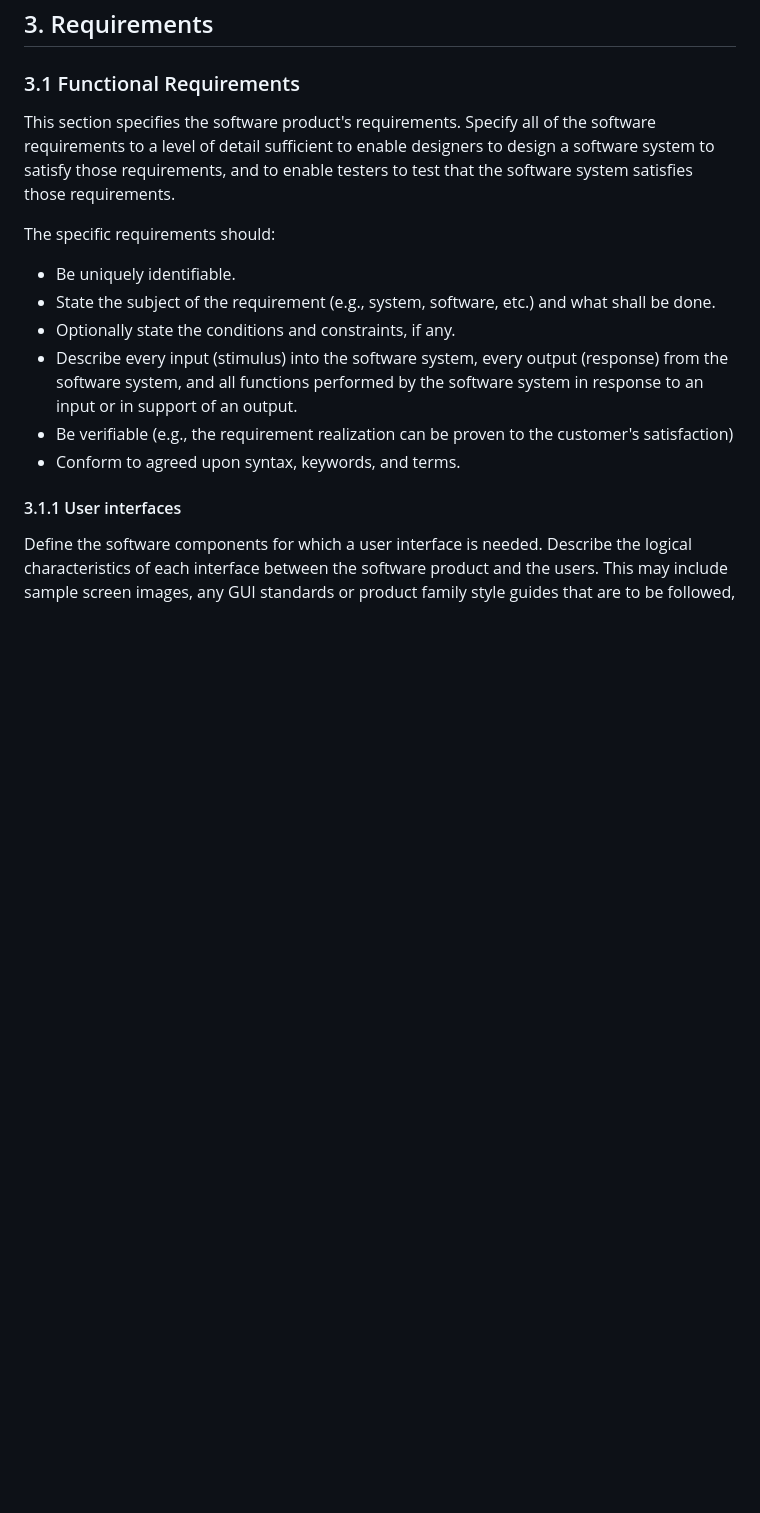
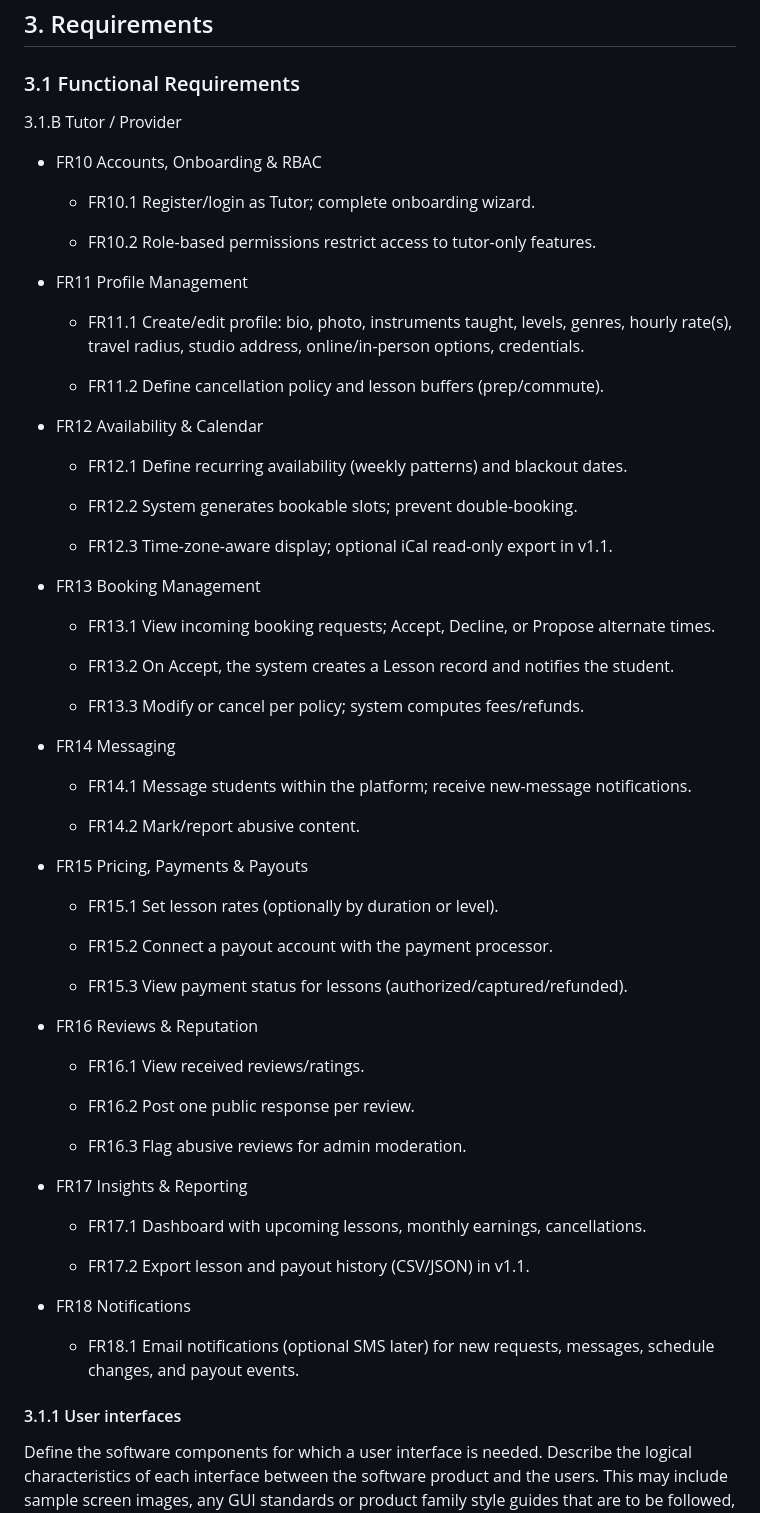
Before and after one commit to RishavIII/f25-team6, a Markdown page: doc/Duet SRS.md, the part around the change. GitHub-like rendering; blank space fills up the shorter version.

Commit message:
Completed Provider Functional Requirements

```diff
--- a/doc/Duet SRS.md
+++ b/doc/Duet SRS.md
@@ -110,15 +110,67 @@ List any assumed factors (as opposed to known facts) that could affect the requi
 ## 3. Requirements
 
 ### 3.1 Functional Requirements
-This section specifies the software product's requirements. Specify all of the software requirements to a level of detail sufficient to enable designers to design a software system to satisfy those requirements, and to enable testers to test that the software system satisfies those requirements.
+3.1.B Tutor / Provider
 
-The specific requirements should:
-* Be uniquely identifiable.
-* State the subject of the requirement (e.g., system, software, etc.) and what shall be done.
-* Optionally state the conditions and constraints, if any.
-* Describe every input (stimulus) into the software system, every output (response) from the software system, and all functions performed by the software system in response to an input or in support of an output.
-* Be verifiable (e.g., the requirement realization can be proven to the customer's satisfaction)
-* Conform to agreed upon syntax, keywords, and terms.
+- FR10 Accounts, Onboarding & RBAC
+
+	 - FR10.1 Register/login as Tutor; complete onboarding wizard.
+
+	 - FR10.2 Role-based permissions restrict access to tutor-only features.
+
+- FR11 Profile Management
+
+	 - FR11.1 Create/edit profile: bio, photo, instruments taught, levels, genres, hourly rate(s), travel radius, studio address, online/in-person options, credentials.
+
+	 - FR11.2 Define cancellation policy and lesson buffers (prep/commute).
+
+- FR12 Availability & Calendar
+
+	 - FR12.1 Define recurring availability (weekly patterns) and blackout dates.
+
+	 - FR12.2 System generates bookable slots; prevent double-booking.
+
+	 - FR12.3 Time-zone-aware display; optional iCal read-only export in v1.1.
+
+- FR13 Booking Management
+
+	 - FR13.1 View incoming booking requests; Accept, Decline, or Propose alternate times.
+
+	 - FR13.2 On Accept, the system creates a Lesson record and notifies the student.
+
+	 - FR13.3 Modify or cancel per policy; system computes fees/refunds.
+
+- FR14 Messaging
+
+	 - FR14.1 Message students within the platform; receive new-message notifications.
+
+	 - FR14.2 Mark/report abusive content.
+
+- FR15 Pricing, Payments & Payouts
+
+	 - FR15.1 Set lesson rates (optionally by duration or level).
+
+	 - FR15.2 Connect a payout account with the payment processor.
+
+	 - FR15.3 View payment status for lessons (authorized/captured/refunded).
+
+- FR16 Reviews & Reputation
+
+	 - FR16.1 View received reviews/ratings.
+
+	 - FR16.2 Post one public response per review.
+
+	 - FR16.3 Flag abusive reviews for admin moderation.
+
+- FR17 Insights & Reporting
+
+	 - FR17.1 Dashboard with upcoming lessons, monthly earnings, cancellations.
+
+	 - FR17.2 Export lesson and payout history (CSV/JSON) in v1.1.
+
+- FR18 Notifications
+
+	 - FR18.1 Email notifications (optional SMS later) for new requests, messages, schedule changes, and payout events.
 
 #### 3.1.1 User interfaces
 Define the software components for which a user interface is needed. Describe the logical characteristics of each interface between the software product and the users. This may include sample screen images, any GUI standards or product family style guides that are to be followed, screen layout constraints, standard buttons and functions (e.g., help) that will appear on every screen, keyboard shortcuts, error message display standards, and so on. Details of the user interface design should be documented in a separate user interface specification.
```
